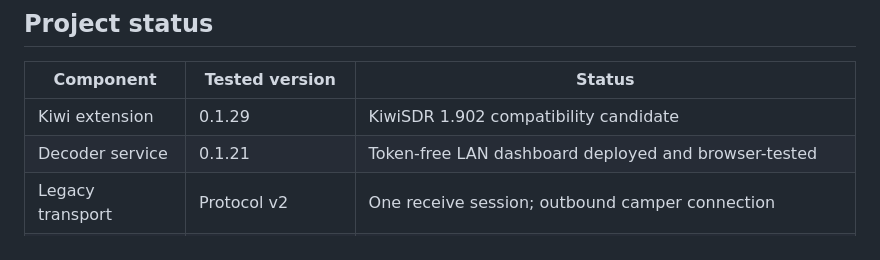
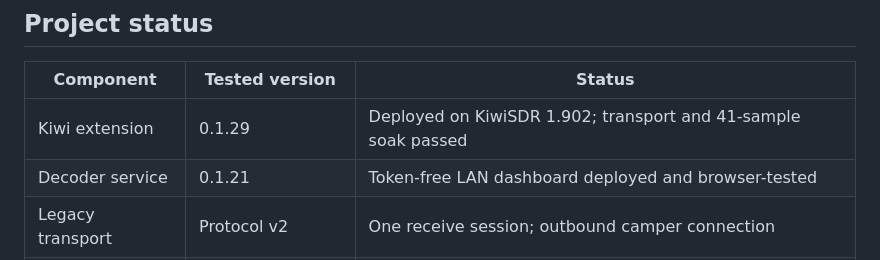
Before and after one commit to smegoff/kiwisdr-freedv-extension, a Markdown page: README.md, the part around the change. GitHub-like rendering.

Commit message:
Record successful KiwiSDR v1.902 redeployment

```diff
--- a/README.md
+++ b/README.md
@@ -45,7 +45,7 @@ the optional diagnostics page connects to its management-only web port.
 
 | Component | Tested version | Status |
 | --- | --- | --- |
-| Kiwi extension | 0.1.29 | KiwiSDR 1.902 compatibility candidate |
+| Kiwi extension | 0.1.29 | Deployed on KiwiSDR 1.902; transport and 41-sample soak passed |
 | Decoder service | 0.1.21 | Token-free LAN dashboard deployed and browser-tested |
 | Legacy transport | Protocol v2 | One receive session; outbound camper connection |
 | FreeDV Reporter | RX-only client 0.1.28 | Opt-in; selected RX codec, presence, restart recovery and removal tested |
```
Also changed, not shown: docs/deployment-status.md (+66 -7 lines), docs/rollback.md (+3 -5 lines).
